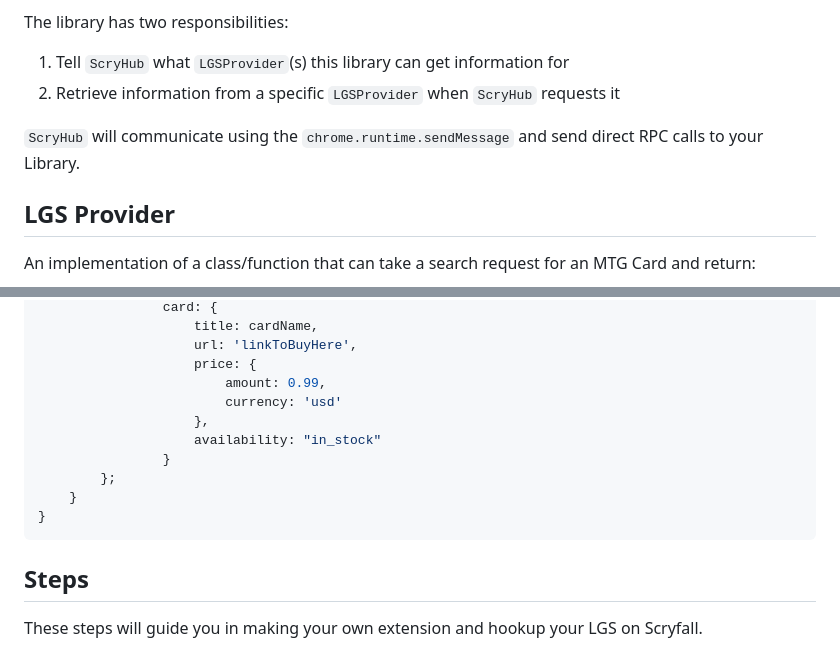
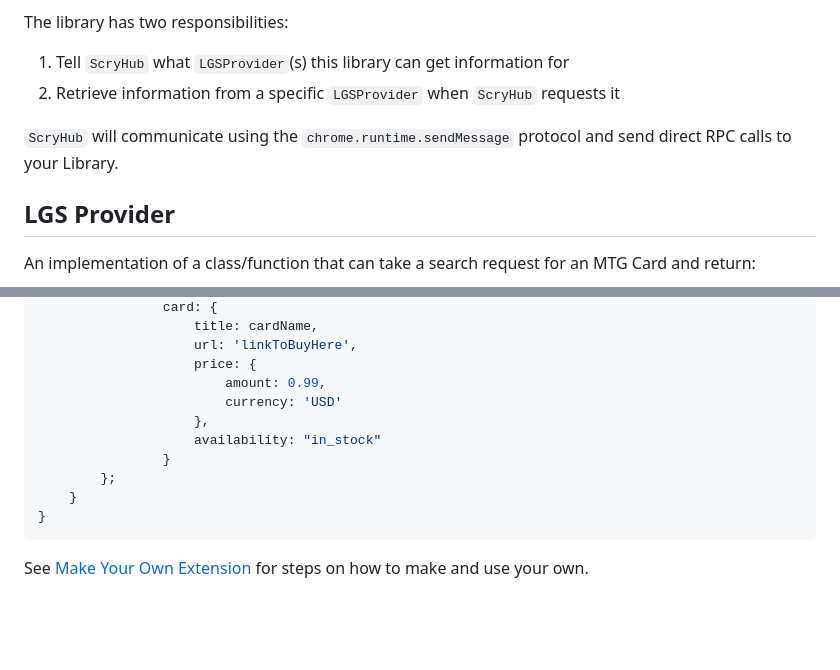
Before and after one commit to AnEmortalKid/scryhub, a Markdown page: docs/EXTENSIONS.md, 2 parts joined by grey strips. Drawn GitHub-style; blank space fills up the shorter version.

````diff
--- a/docs/EXTENSIONS.md
+++ b/docs/EXTENSIONS.md
@@ -23,7 +23,7 @@ The library has two responsibilities:
 1. Tell `ScryHub` what `LGSProvider`(s) this library can get information for
 2. Retrieve information from a specific `LGSProvider` when `ScryHub` requests it
 
-`ScryHub` will communicate using the `chrome.runtime.sendMessage` and send direct RPC calls to your Library.
+`ScryHub` will communicate using the `chrome.runtime.sendMessage` protocol and send direct RPC calls to your Library.
 
 ## LGS Provider
 
@@ -52,7 +52,7 @@ class MyLgsProvider {
                     url: 'linkToBuyHere',
                     price: {
                         amount: 0.99,
-                        currency: 'usd'
+                        currency: 'USD'
                     },
                     availability: "in_stock"
                 }
@@ -61,6 +61,4 @@ class MyLgsProvider {
 }
 ```
 
-## Steps
-
-These steps will guide you in making your own extension and hookup your LGS on Scryfall.
+See [Make Your Own Extension](./EXTENSION_GUIDE.md) for steps on how to make and use your own.
````
Also changed, not shown: README.md (+13 -7 lines), docs/ADAPTERS.md (deleted, +0 -48 lines), docs/EXTENSION_GUIDE.md (added, +365 -0 lines), docs/sample-library/README.md (added, +6 -0 lines), extension-registry/README.md (added, +7 -0 lines), docs/imgs/options_add_library.png (added), docs/imgs/options_with_sample_library.png (added), docs/imgs/scryfall_with_sample.png (added), docs/imgs/scryhub_overview.png (added), docs/sample-library/logos/sample_icon@64.png (added), 7 other files.
